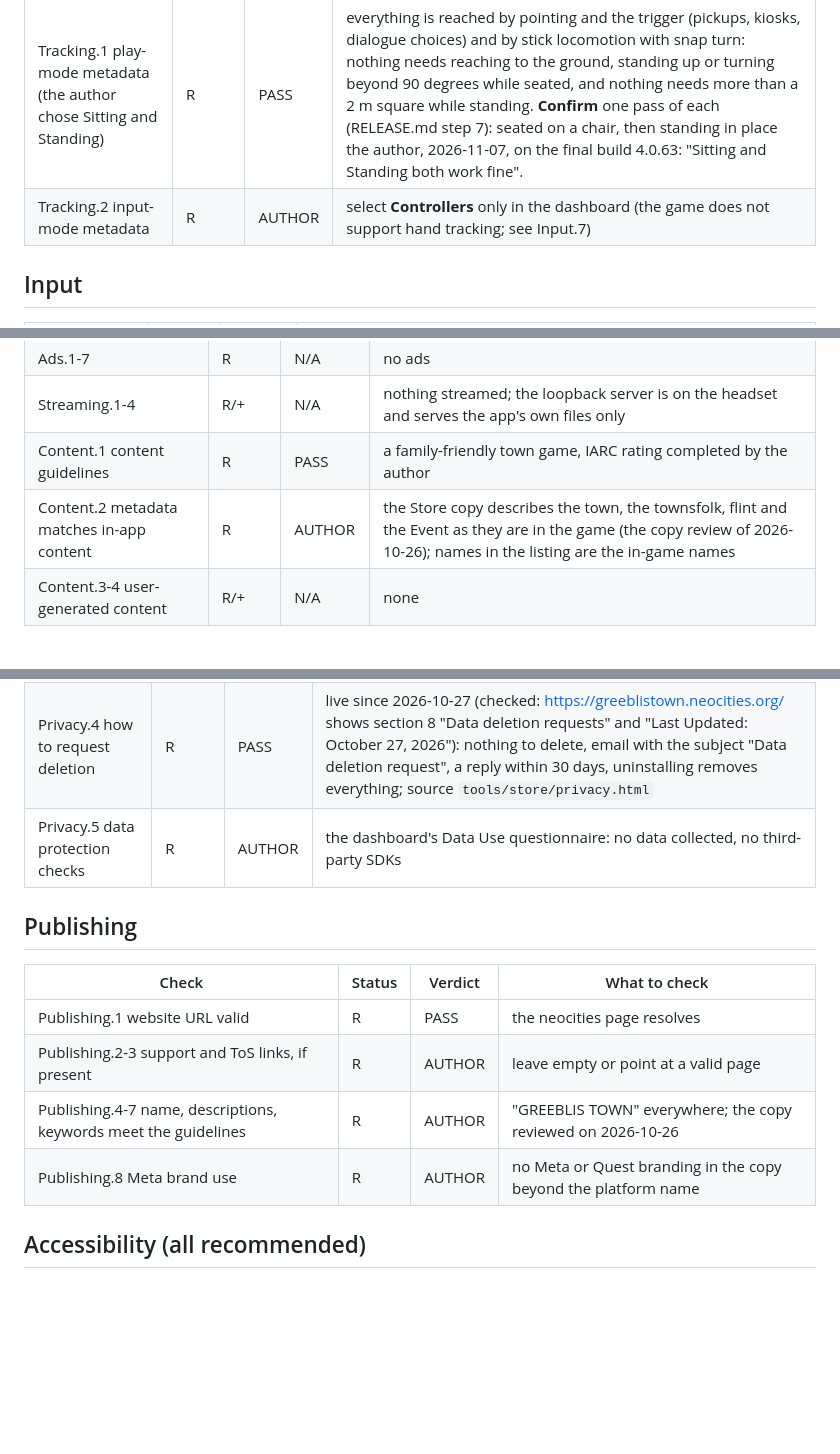
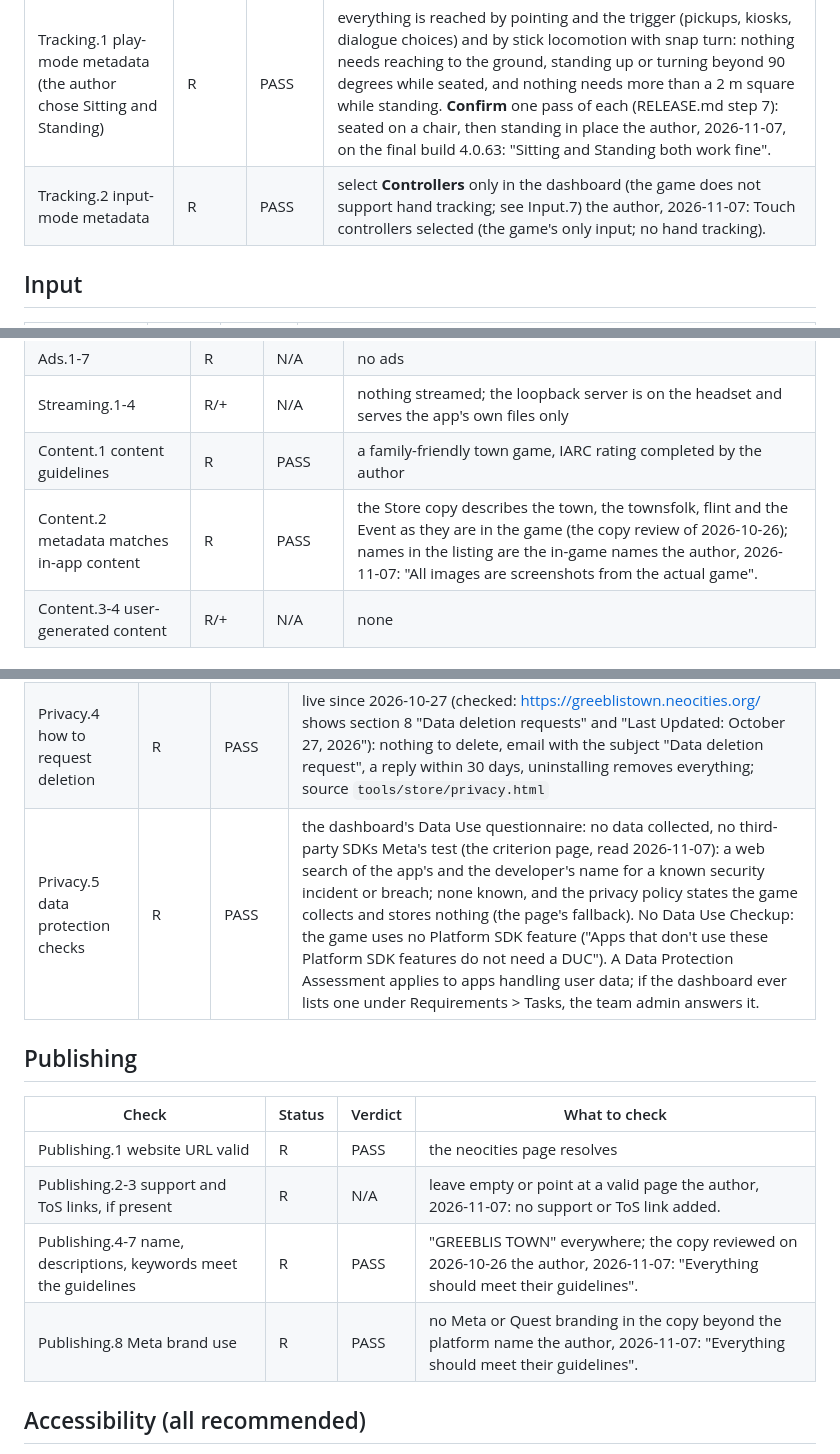
Before and after one commit to GorboGreeblis/Town-APK, a Markdown page: tools/VRC.md, 3 parts joined by grey strips. GitHub-like rendering; blank space fills up the shorter version.

Commit message:
VRC.md: the author's Store dashboard answers (Tracking.2, Content.2, Publishing.2-8) and Privacy.5's actual test
Co-Authored-By: Claude Opus 5.5 <noreply@anthropic.com>
Claude-Session: https://claude.ai/code/session_01EmDZmw3oPD5SCRNyKAZUUW

```diff
--- a/tools/VRC.md
+++ b/tools/VRC.md
@@ -72,7 +72,7 @@ stored on the headset (the game has no save: no IndexedDB, cookies or `localStor
 | Check | Status | Verdict | Evidence |
 | --- | --- | --- | --- |
 | Tracking.1 play-mode metadata (the author chose Sitting and Standing) | R | PASS | everything is reached by pointing and the trigger (pickups, kiosks, dialogue choices) and by stick locomotion with snap turn: nothing needs reaching to the ground, standing up or turning beyond 90 degrees while seated, and nothing needs more than a 2 m square while standing. **Confirm** one pass of each (RELEASE.md step 7): seated on a chair, then standing in place the author, 2026-11-07, on the final build 4.0.63: "Sitting and Standing both work fine". |
-| Tracking.2 input-mode metadata | R | AUTHOR | select **Controllers** only in the dashboard (the game does not support hand tracking; see Input.7) |
+| Tracking.2 input-mode metadata | R | PASS | select **Controllers** only in the dashboard (the game does not support hand tracking; see Input.7) the author, 2026-11-07: Touch controllers selected (the game's only input; no hand tracking). |
 
 ## Input
 
@@ -109,7 +109,7 @@ stored on the headset (the game has no save: no IndexedDB, cookies or `localStor
 | Ads.1-7 | R | N/A | no ads |
 | Streaming.1-4 | R/+ | N/A | nothing streamed; the loopback server is on the headset and serves the app's own files only |
 | Content.1 content guidelines | R | PASS | a family-friendly town game, IARC rating completed by the author |
-| Content.2 metadata matches in-app content | R | AUTHOR | the Store copy describes the town, the townsfolk, flint and the Event as they are in the game (the copy review of 2026-10-26); names in the listing are the in-game names |
+| Content.2 metadata matches in-app content | R | PASS | the Store copy describes the town, the townsfolk, flint and the Event as they are in the game (the copy review of 2026-10-26); names in the listing are the in-game names the author, 2026-11-07: "All images are screenshots from the actual game". |
 | Content.3-4 user-generated content | R/+ | N/A | none |
 
 ## Privacy
@@ -120,16 +120,16 @@ stored on the headset (the game has no save: no IndexedDB, cookies or `localStor
 | Privacy.2 what data is collected | R | PASS | "does not collect, request, store, share, or transmit any personal information or user data"; nothing saved on the headset either |
 | Privacy.3 how data is used | R | PASS | none collected, stated |
 | Privacy.4 how to request deletion | R | PASS | live since 2026-10-27 (checked: https://greeblistown.neocities.org/ shows section 8 "Data deletion requests" and "Last Updated: October 27, 2026"): nothing to delete, email with the subject "Data deletion request", a reply within 30 days, uninstalling removes everything; source `tools/store/privacy.html` |
-| Privacy.5 data protection checks | R | AUTHOR | the dashboard's Data Use questionnaire: no data collected, no third-party SDKs |
+| Privacy.5 data protection checks | R | PASS | the dashboard's Data Use questionnaire: no data collected, no third-party SDKs Meta's test (the criterion page, read 2026-11-07): a web search of the app's and the developer's name for a known security incident or breach; none known, and the privacy policy states the game collects and stores nothing (the page's fallback). No Data Use Checkup: the game uses no Platform SDK feature ("Apps that don't use these Platform SDK features do not need a DUC"). A Data Protection Assessment applies to apps handling user data; if the dashboard ever lists one under Requirements > Tasks, the team admin answers it. |
 
 ## Publishing
 
 | Check | Status | Verdict | What to check |
 | --- | --- | --- | --- |
 | Publishing.1 website URL valid | R | PASS | the neocities page resolves |
-| Publishing.2-3 support and ToS links, if present | R | AUTHOR | leave empty or point at a valid page |
-| Publishing.4-7 name, descriptions, keywords meet the guidelines | R | AUTHOR | "GREEBLIS TOWN" everywhere; the copy reviewed on 2026-10-26 |
-| Publishing.8 Meta brand use | R | AUTHOR | no Meta or Quest branding in the copy beyond the platform name |
+| Publishing.2-3 support and ToS links, if present | R | N/A | leave empty or point at a valid page the author, 2026-11-07: no support or ToS link added. |
+| Publishing.4-7 name, descriptions, keywords meet the guidelines | R | PASS | "GREEBLIS TOWN" everywhere; the copy reviewed on 2026-10-26 the author, 2026-11-07: "Everything should meet their guidelines". |
+| Publishing.8 Meta brand use | R | PASS | no Meta or Quest branding in the copy beyond the platform name the author, 2026-11-07: "Everything should meet their guidelines". |
 
 ## Accessibility (all recommended)
 
```
